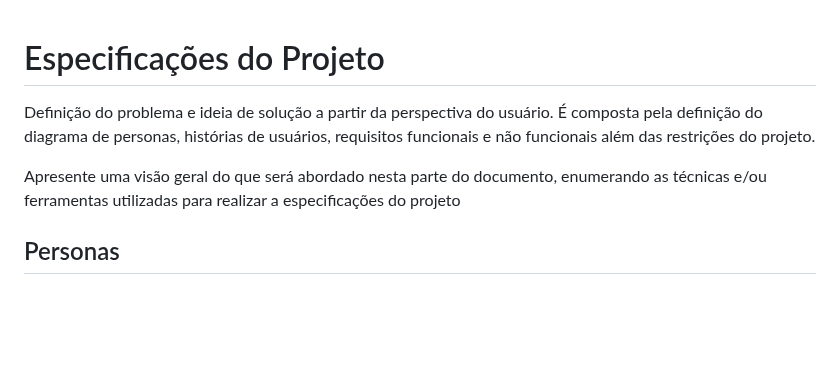
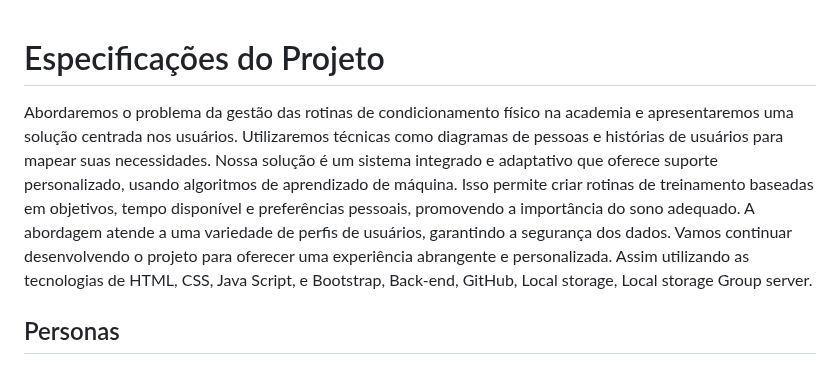
Before and after one commit to ICEI-PUC-Minas-PCO-SI/pco-ads-2023-2-p1-tiaw-t2-lifemachine, a Markdown page: docs/especification.md, the part around the change. Rendered like a GitHub page; blank space fills up the shorter version.

Commit message:
Update especification.md
alterações nas especificações do rpojeto

```diff
--- a/docs/especification.md
+++ b/docs/especification.md
@@ -1,8 +1,6 @@
 # Especificações do Projeto
+Abordaremos o problema da gestão das rotinas de condicionamento físico na academia e apresentaremos uma solução centrada nos usuários. Utilizaremos técnicas como diagramas de pessoas e histórias de usuários para mapear suas necessidades. Nossa solução é um sistema integrado e adaptativo que oferece suporte personalizado, usando algoritmos de aprendizado de máquina. Isso permite criar rotinas de treinamento baseadas em objetivos, tempo disponível e preferências pessoais, promovendo a importância do sono adequado. A abordagem atende a uma variedade de perfis de usuários, garantindo a segurança dos dados. Vamos continuar desenvolvendo o projeto para oferecer uma experiência abrangente e personalizada. Assim utilizando as tecnologias de HTML, CSS, Java Script, e Bootstrap, Back-end, GitHub, Local storage, Local storage Group server.
 
-Definição do problema e ideia de solução a partir da perspectiva do usuário. É composta pela definição do  diagrama de personas, histórias de usuários, requisitos funcionais e não funcionais além das restrições do projeto.
-
-Apresente uma visão geral do que será abordado nesta parte do documento, enumerando as técnicas e/ou ferramentas utilizadas para realizar a especificações do projeto
 
 ## Personas
 
```
